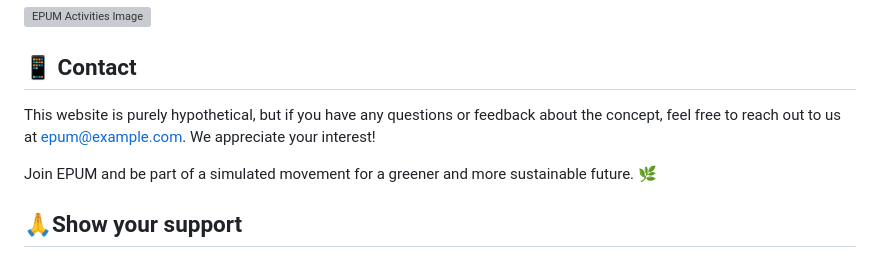
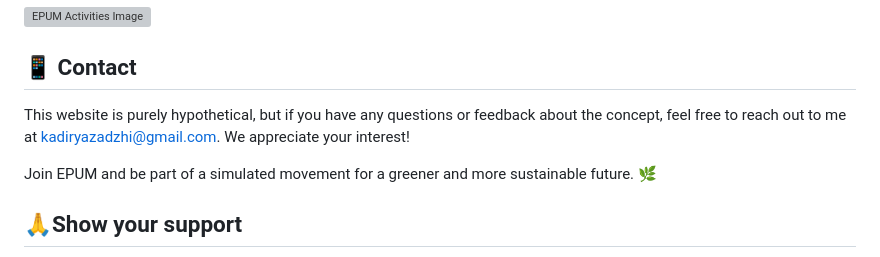
Before and after one commit to KadirYazadzhi/EPUM-website, a Markdown page: README.md, the part around the change. Drawn GitHub-style; grey boxes are pictures that could not be loaded.

```diff
--- a/README.md
+++ b/README.md
@@ -22,7 +22,7 @@ Ready to make a difference in the environment? Unfortunately, EPUM is purely fic
 ![EPUM Activities Image](https://s4.aconvert.com/convert/p3r68-cdx67/anw6r-fuew3.jpg)
 
 ## 📱 Contact
-This website is purely hypothetical, but if you have any questions or feedback about the concept, feel free to reach out to us at epum@example.com. We appreciate your interest!
+This website is purely hypothetical, but if you have any questions or feedback about the concept, feel free to reach out to me at kadiryazadzhi@gmail.com. We appreciate your interest!
 
 Join EPUM and be part of a simulated movement for a greener and more sustainable future. 🌿
 
```
